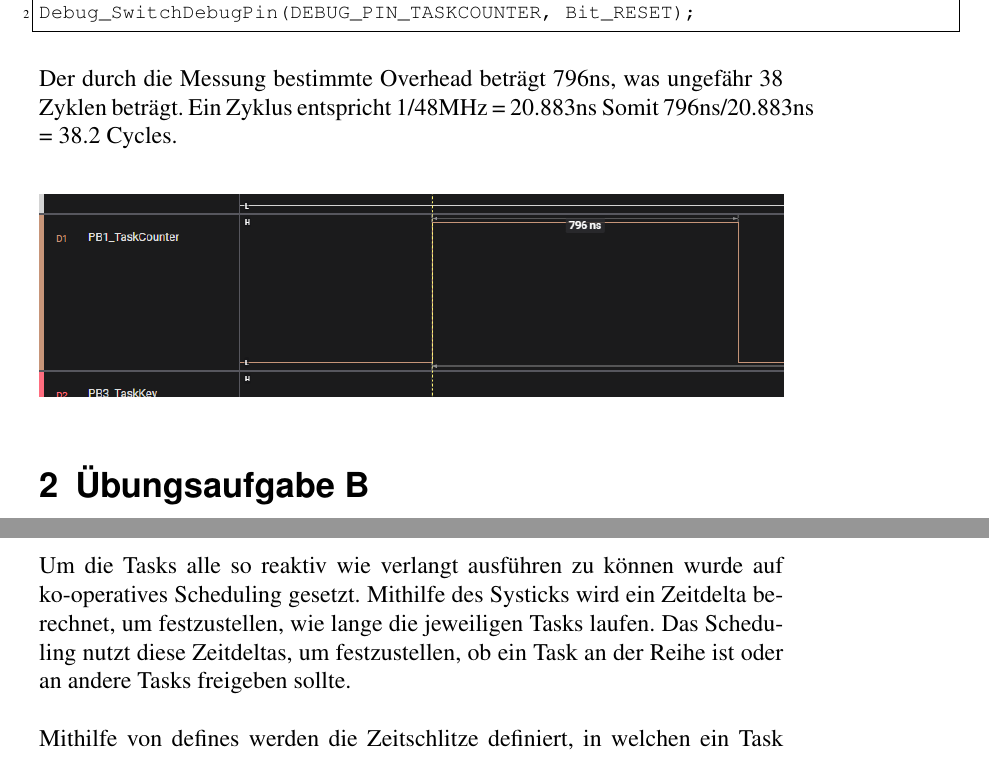
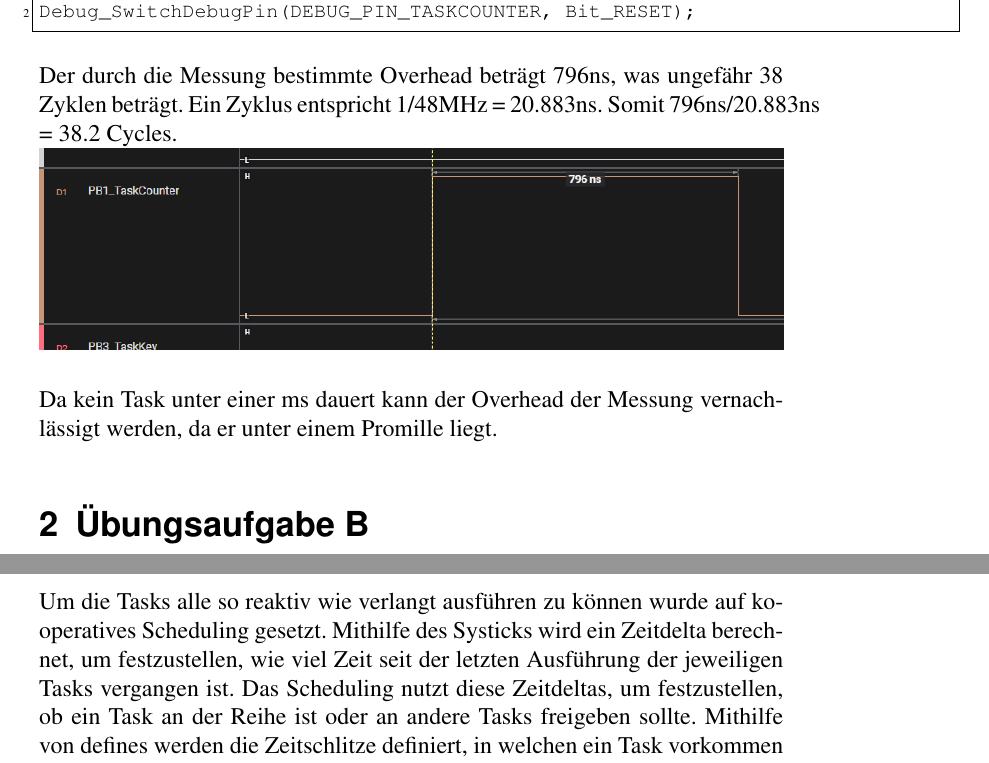
Before and after one commit to dobrijevic-boris/rto_proj, a LaTeX document (doku/ue01/RTOdoku_UE1.tex): two parts of pages 4 and 6 of 16, joined at a grey line, cut so that both start at the same text. Compiled offline with pdfLaTeX.

Commit message:
final commit of rto_done_v1

```diff
--- a/doku/ue01/RTOdoku_UE1.tex
+++ b/doku/ue01/RTOdoku_UE1.tex
@@ -159,11 +159,12 @@ Debug_SwitchDebugPin(DEBUG_PIN_TASKCOUNTER, Bit_SET);
 Debug_SwitchDebugPin(DEBUG_PIN_TASKCOUNTER, Bit_RESET);
 \end{lstlisting}
 Der durch die Messung bestimmte Overhead beträgt 796ns, was ungefähr 38 Zyklen beträgt.
-Ein Zyklus entspricht 1/48MHz = 20.883ns
-Somit 796ns/20.883ns = 38.2 Cycles. \\
-
+Ein Zyklus entspricht 1/48MHz = 20.883ns.
+Somit 796ns/20.883ns = 38.2 Cycles.\\
 \includegraphics[width=\textwidth]{Images/overhead.png}
-
+\\
+\\
+Da kein Task unter einer ms dauert kann der Overhead der Messung vernachlässigt werden, da er unter einem Promille liegt.
 
 \section{Übungsaufgabe B}
 Alle Funktionen wurden wie verlangt umgesetzt:
@@ -179,13 +180,14 @@ Alle Funktionen wurden wie verlangt umgesetzt:
 \\
 \\
 Um die Tasks alle so reaktiv wie verlangt ausführen zu können wurde auf ko-operatives Scheduling gesetzt.
-Mithilfe des Systicks wird ein Zeitdelta berechnet, um festzustellen, wie lange die jeweiligen Tasks laufen.
+Mithilfe des Systicks wird ein Zeitdelta berechnet, um festzustellen, wie viel Zeit seit der letzten Ausführung der jeweiligen Tasks vergangen ist.
 Das Scheduling nutzt diese Zeitdeltas, um festzustellen, ob ein Task an der Reihe ist oder an andere Tasks freigeben sollte.
+Mithilfe von defines werden die Zeitschlitze definiert, in welchen ein Task vorkommen muss.
+Die Priorisierung erfolgt dabei durch eine If-else-if-Kette, wobei der TaskCounter() die höchste Prio erhält.
 \\
 \\
-Mithilfe von defines werden die Zeitschlitze definiert, in welchen ein Task vorkommen muss.
-Die Priorisierung erfolgt dabei durch eine If-else-if-Kette, wobei der TaskCounter() die höchste Prio erhält.
-
+\\
+\\
 \begin{lstlisting}
 if (lastCounter >= TASK_SCHEDULER_COUNTER) {
     Debug_SwitchDebugPin(DEBUG_PIN_TASKCOUNTER, Bit_SET);
```
Also changed, not shown: doku/ue01/ISEdoku_UE1.pdf (deleted), doku/ue01/RTOdoku_UE1.tex (8 more changed lines).
